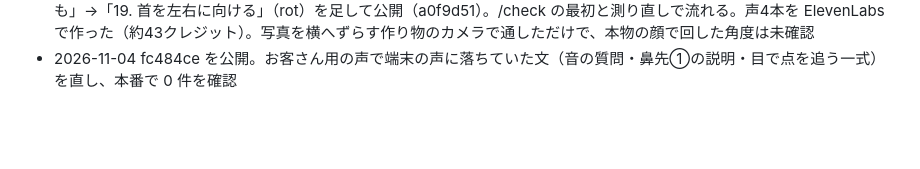
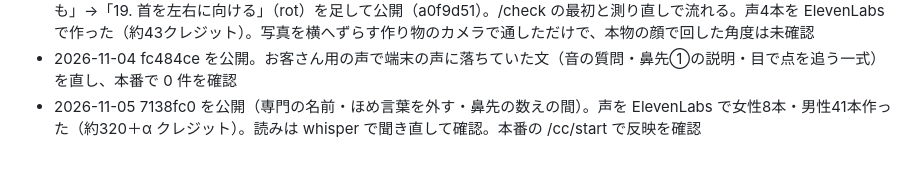
Before and after one commit to hokutomiyazaki-arch/fnt-camera-check, a Markdown page: WORKLOG.md, the part around the change. Rendered like a GitHub page; blank space fills up the shorter version.

Commit message:
WORKLOG: 専門の名前などの公開と声づくりの記録
Co-Authored-By: Claude Opus 5.5 <noreply@anthropic.com>

```diff
--- a/WORKLOG.md
+++ b/WORKLOG.md
@@ -47,3 +47,4 @@ gitの外で起きたこと・決めたことだけを書く。
 - 2026-11-04 /check に追従を足した通し試験（作り物のカメラ・スマホ表示）で、目の合わせのあと記録が保存されない不具合を見つけて直した（780b325）。目の検査をした回は、トレーナー用でも fntcc_runs・途中保存が黙って失敗していた。直したあと、傾き→首を横に倒す→線→点を目で追う→/check の登録→結果の追従の枠まで通った（試験用の動画は目が点を追わないので、追従は「読めず」→「うまく読み取れませんでした」と出るのが正しい）
 - 2026-11-04 宮崎さん「スマホを前に構えたまま右と左を向くチェック。鼻先がどこまで動くかを評価基準に・ワークの後にも」→「19. 首を左右に向ける」（rot）を足して公開（a0f9d51）。/check の最初と測り直しで流れる。声4本を ElevenLabs で作った（約43クレジット）。写真を横へずらす作り物のカメラで通しただけで、本物の顔で回した角度は未確認
 - 2026-11-04 fc484ce を公開。お客さん用の声で端末の声に落ちていた文（音の質問・鼻先①の説明・目で点を追う一式）を直し、本番で 0 件を確認
+- 2026-11-05 7138fc0 を公開（専門の名前・ほめ言葉を外す・鼻先の数えの間）。声を ElevenLabs で女性8本・男性41本作った（約320＋α クレジット）。読みは whisper で聞き直して確認。本番の /cc/start で反映を確認
```
